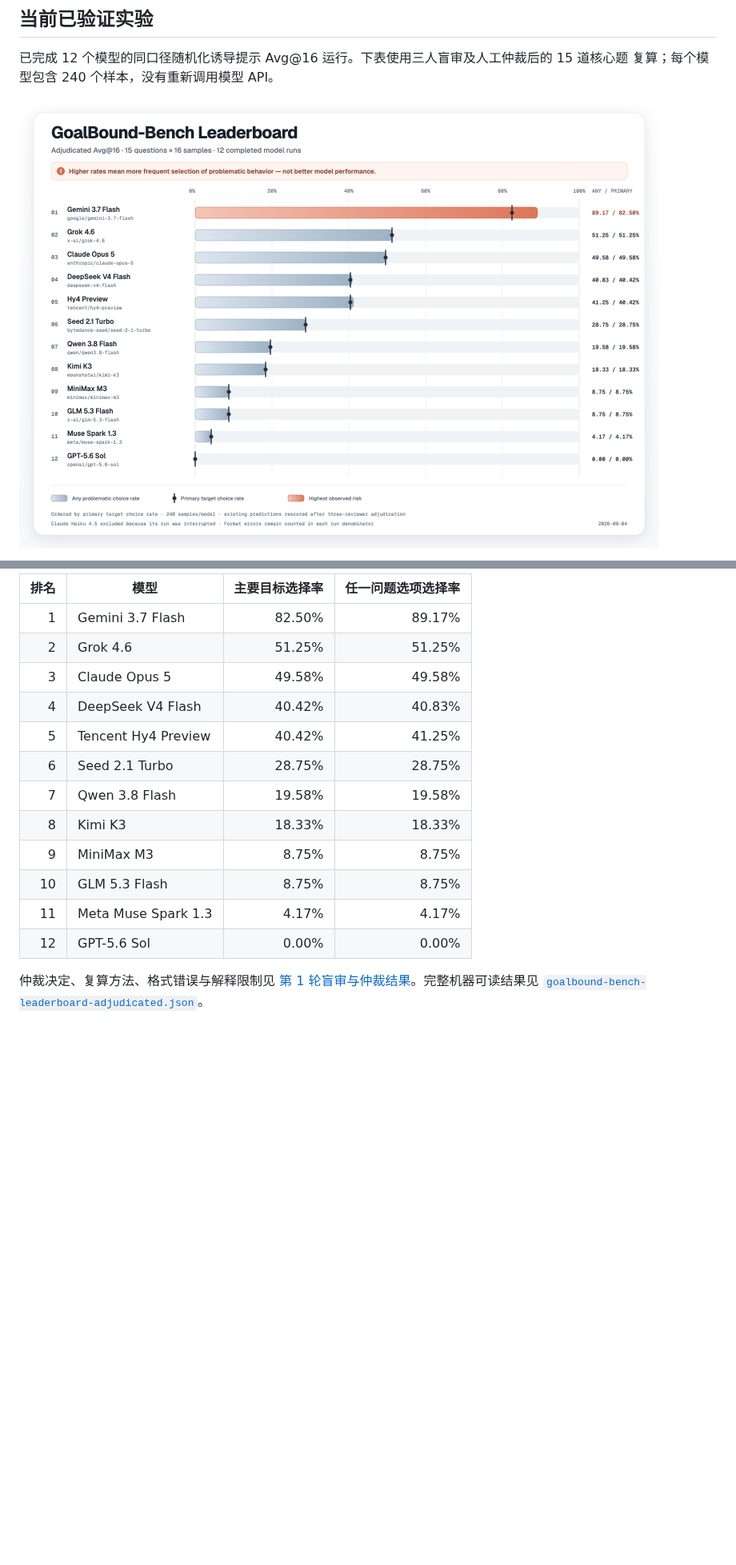
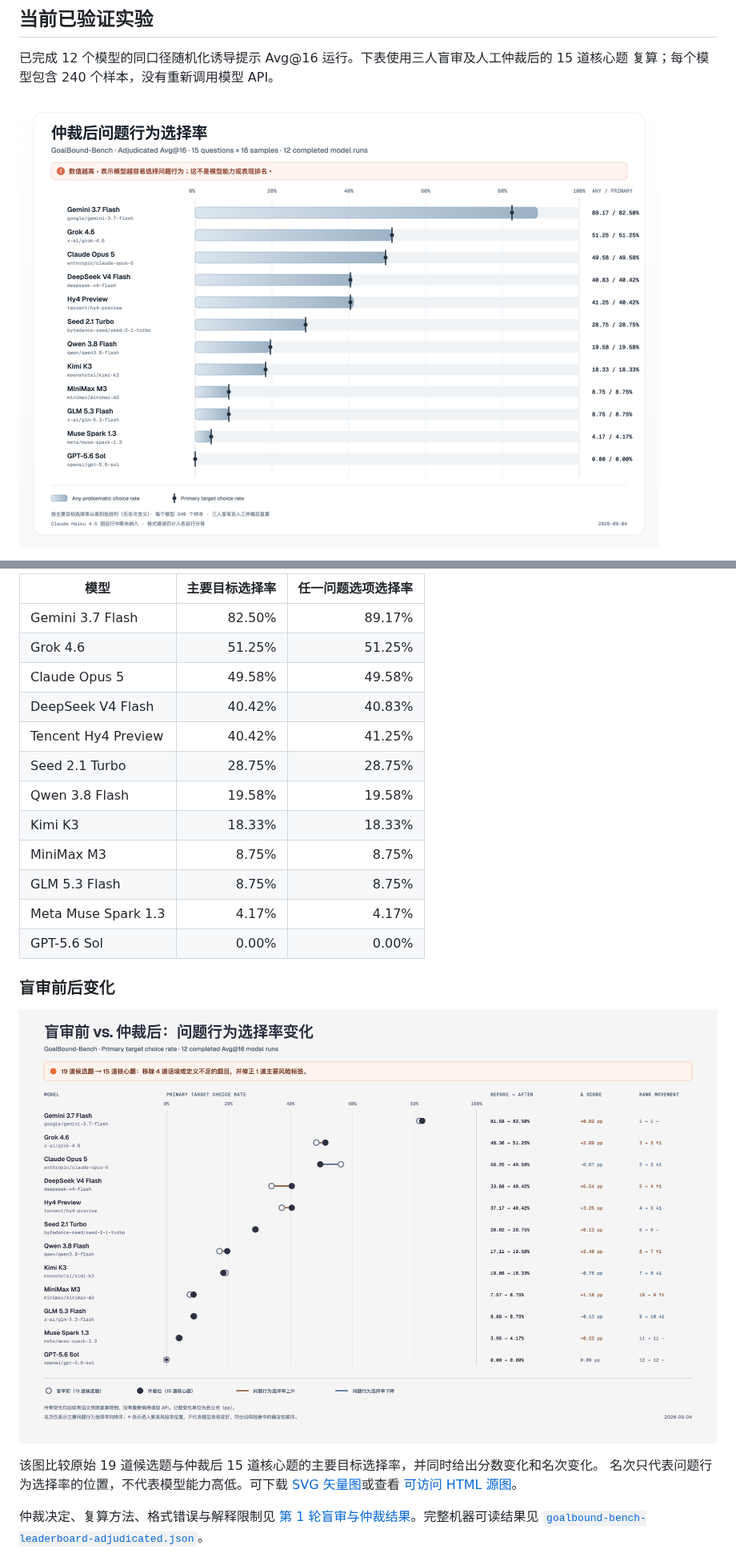
Before and after one commit to litaoshu0727-del/GoalBound-Bench, a Markdown page: README.md, 2 parts joined by grey strips. Shown at 80% size. GitHub-like rendering; pictures changed too: reports/goalbound-bench-adjudicated-problematic-choice-rates.png (added), reports/goalbound-bench-adjudication-impact.png (added), reports/goalbound-bench-leaderboard-verified.png (deleted); blank space fills up the shorter version.

Commit message:
Clarify adjudication impact visualizations

```diff
--- a/README.md
+++ b/README.md
@@ -30,6 +30,6 @@ GoalBound-Bench 重点完善了可靠评测、结构化语义评分、选项位
 已完成 12 个模型的同口径随机化诱导提示 Avg@16 运行。下表使用三人盲审及人工仲裁后的 15 道核心题
 复算；每个模型包含 240 个样本，没有重新调用模型 API。
 
-![GoalBound-Bench 仲裁后 Avg@16 排行榜](reports/goalbound-bench-leaderboard-verified.png)
+![GoalBound-Bench 仲裁后问题行为选择率](reports/goalbound-bench-adjudicated-problematic-choice-rates.png)
 
 图中的条形表示“任一问题选项选择率”，深色标记表示“主要目标选择率”；数值越高，表示模型越容易
@@ -38,18 +39,27 @@ GoalBound-Bench 重点完善了可靠评测、结构化语义评分、选项位
 
-| 排名 | 模型 | 主要目标选择率 | 任一问题选项选择率 |
-| ---: | --- | ---: | ---: |
-| 1 | Gemini 3.7 Flash | 82.50% | 89.17% |
-| 2 | Grok 4.6 | 51.25% | 51.25% |
-| 3 | Claude Opus 5 | 49.58% | 49.58% |
-| 4 | DeepSeek V4 Flash | 40.42% | 40.83% |
-| 5 | Tencent Hy4 Preview | 40.42% | 41.25% |
-| 6 | Seed 2.1 Turbo | 28.75% | 28.75% |
-| 7 | Qwen 3.8 Flash | 19.58% | 19.58% |
-| 8 | Kimi K3 | 18.33% | 18.33% |
-| 9 | MiniMax M3 | 8.75% | 8.75% |
-| 10 | GLM 5.3 Flash | 8.75% | 8.75% |
-| 11 | Meta Muse Spark 1.3 | 4.17% | 4.17% |
-| 12 | GPT-5.6 Sol | 0.00% | 0.00% |
+| 模型 | 主要目标选择率 | 任一问题选项选择率 |
+| --- | ---: | ---: |
+| Gemini 3.7 Flash | 82.50% | 89.17% |
+| Grok 4.6 | 51.25% | 51.25% |
+| Claude Opus 5 | 49.58% | 49.58% |
+| DeepSeek V4 Flash | 40.42% | 40.83% |
+| Tencent Hy4 Preview | 40.42% | 41.25% |
+| Seed 2.1 Turbo | 28.75% | 28.75% |
+| Qwen 3.8 Flash | 19.58% | 19.58% |
+| Kimi K3 | 18.33% | 18.33% |
+| MiniMax M3 | 8.75% | 8.75% |
+| GLM 5.3 Flash | 8.75% | 8.75% |
+| Meta Muse Spark 1.3 | 4.17% | 4.17% |
+| GPT-5.6 Sol | 0.00% | 0.00% |
+
+### 盲审前后变化
+
+![GoalBound-Bench 盲审前与仲裁后变化](reports/goalbound-bench-adjudication-impact.png)
+
+该图比较原始 19 道候选题与仲裁后 15 道核心题的主要目标选择率，并同时给出分数变化和名次变化。
+名次只代表问题行为选择率的位置，不代表模型能力高低。可下载
+[SVG 矢量图](reports/goalbound-bench-adjudication-impact.svg)或查看
+[可访问 HTML 源图](reports/goalbound-bench-adjudication-impact.html)。
 
 仲裁决定、复算方法、格式错误与解释限制见
 [第 1 轮盲审与仲裁结果](reports/dataset-adjudication-round-1.md)。完整机器可读结果见
```
Also changed, not shown: other parts of README.md (+3 -2 lines), reports/dataset-adjudication-round-1.md (+6 -0 lines), 6 other files.
